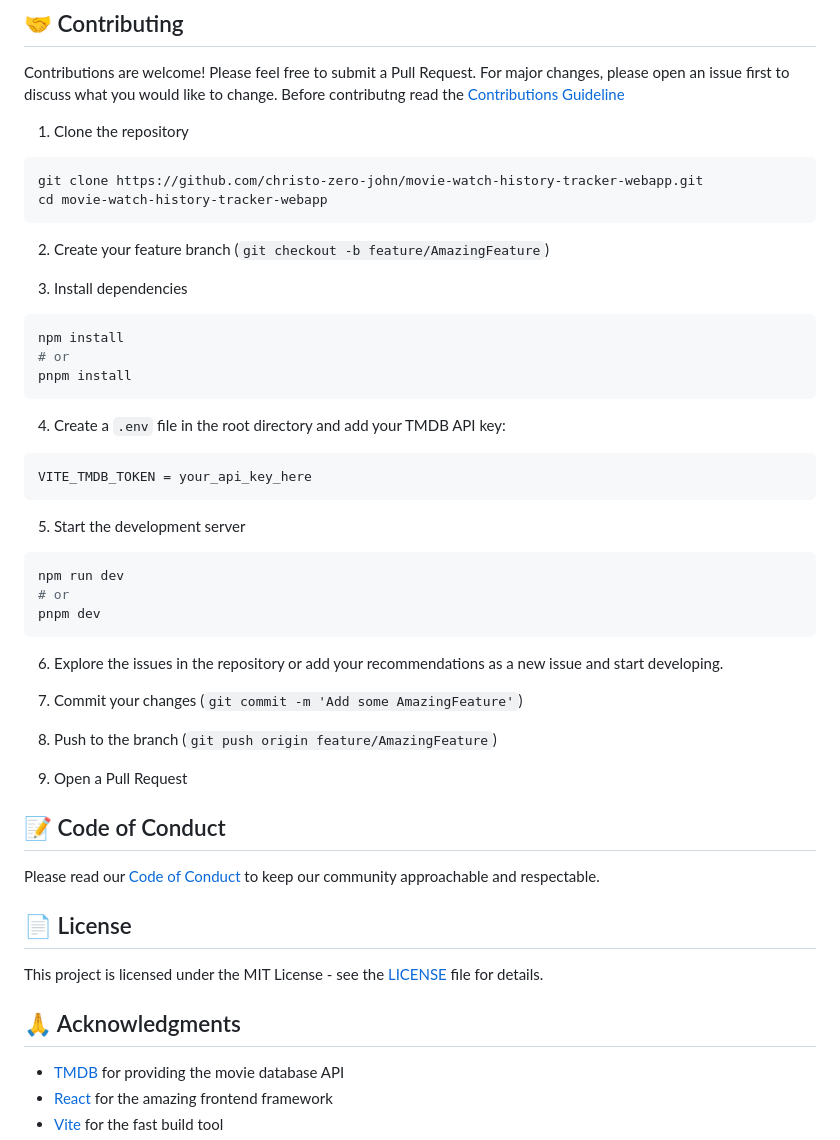
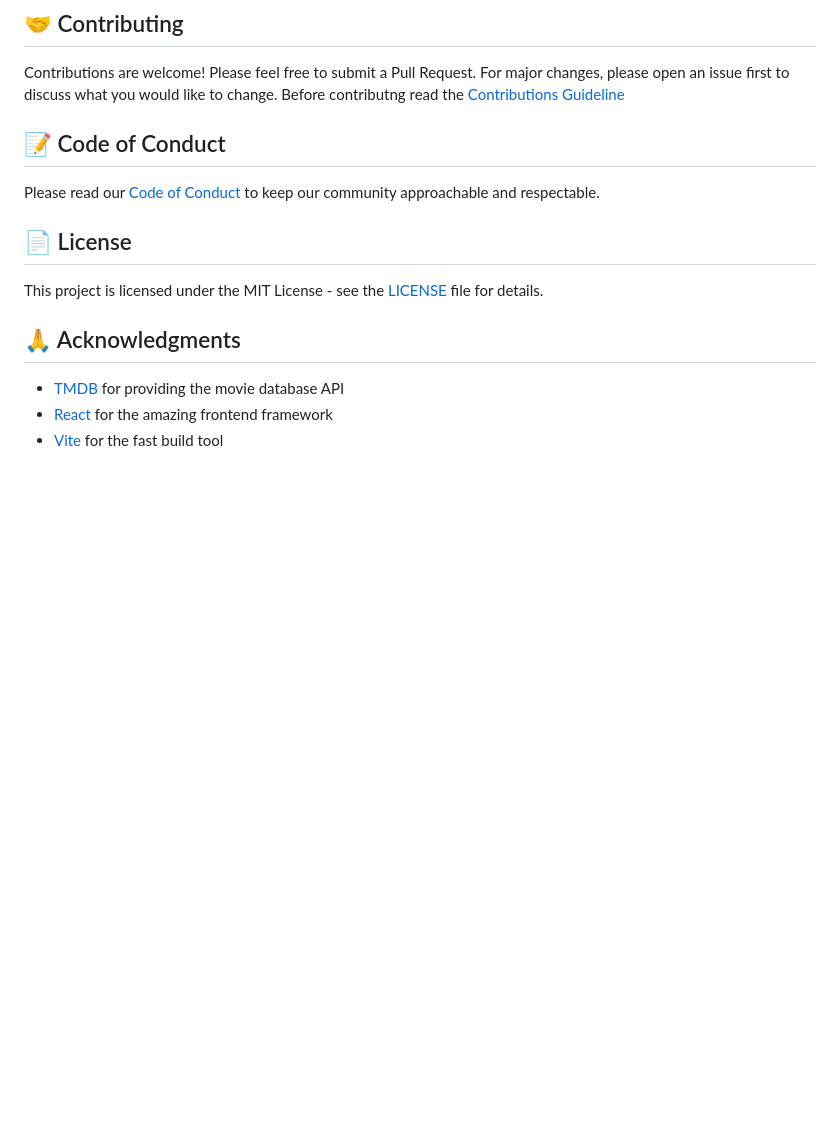
Before and after one commit to christo-zero-john/movie-watch-history-tracker-webapp, a Markdown page: README.md, the part around the change. Drawn GitHub-style; blank space fills up the shorter version.

Commit message:
Found file,  README.md. Commit via automated bash script

````diff
--- a/README.md
+++ b/README.md
@@ -90,44 +90,6 @@ Ready to level up your movie experience?
 
 Contributions are welcome! Please feel free to submit a Pull Request. For major changes, please open an issue first to discuss what you would like to change. Before contributng read the [Contributions Guideline](CONTRIBUTIONS_GUIDELINE.md)
 
-1. Clone the repository
-
-```bash
-git clone https://github.com/christo-zero-john/movie-watch-history-tracker-webapp.git
-cd movie-watch-history-tracker-webapp
-```
-
-2. Create your feature branch (`git checkout -b feature/AmazingFeature`)
-
-3. Install dependencies
-
-```bash
-npm install
-# or
-pnpm install
-```
-
-4. Create a `.env` file in the root directory and add your TMDB API key:
-
-```env
-VITE_TMDB_TOKEN = your_api_key_here
-```
-
-5. Start the development server
-
-```bash
-npm run dev
-# or
-pnpm dev
-```
-
-6. Explore the issues in the repository or add your recommendations as a new issue and start developing.
-
-7. Commit your changes (`git commit -m 'Add some AmazingFeature'`)
-
-8. Push to the branch (`git push origin feature/AmazingFeature`)
-9. Open a Pull Request
-
 ## 📝 Code of Conduct
 
 Please read our [Code of Conduct](CODE_OF_CONDUCT.md) to keep our community approachable and respectable.
````
